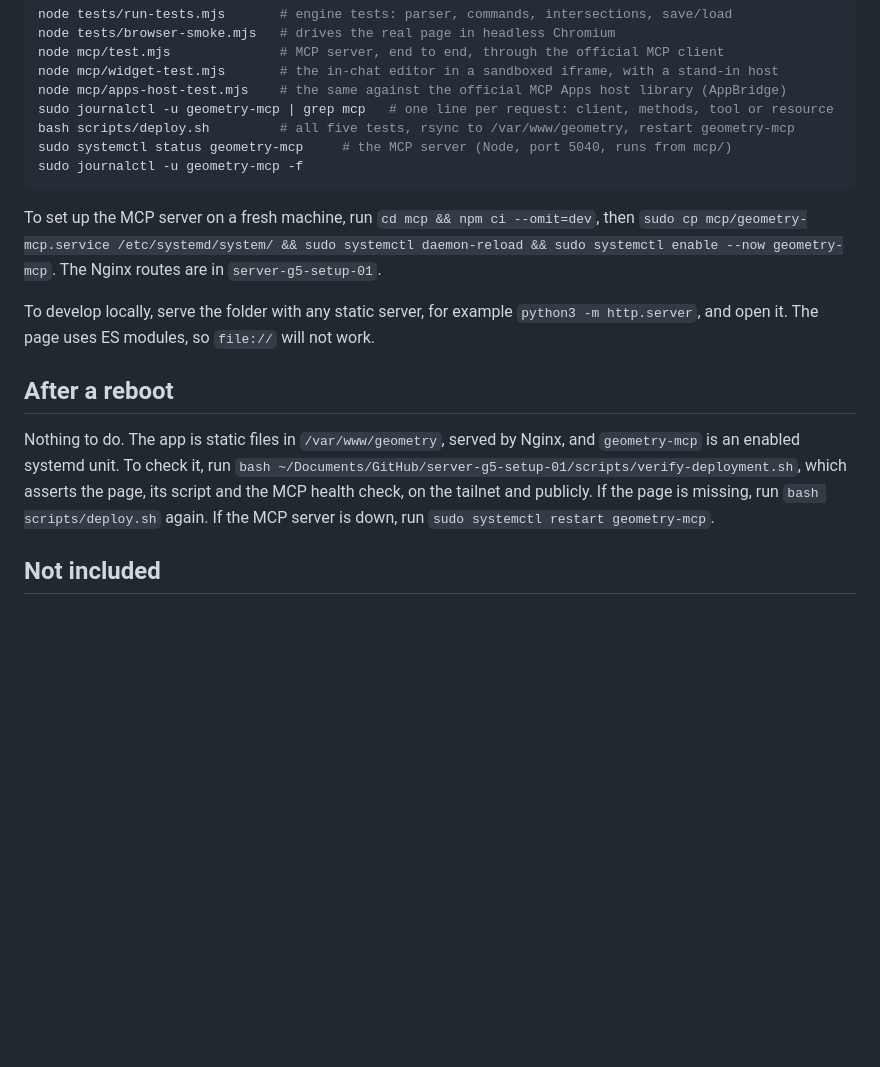
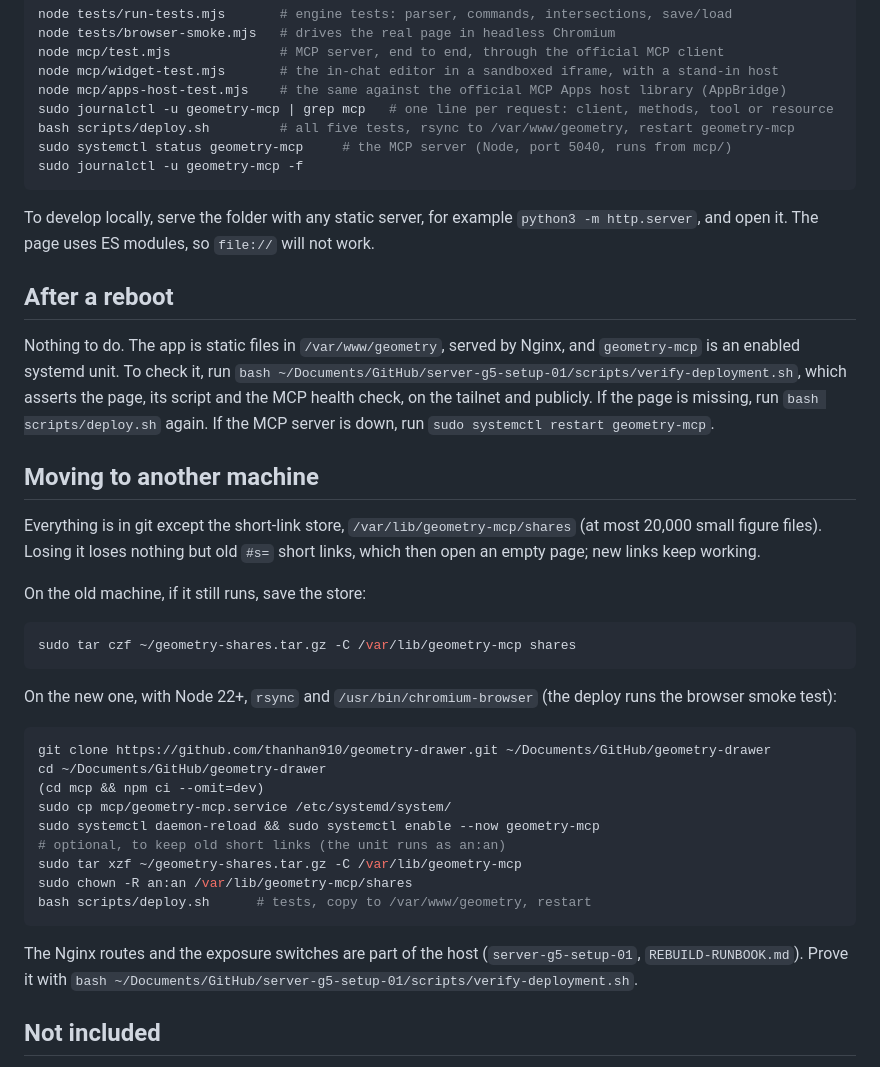
Before and after one commit to thanhan910/geometry-drawer, a Markdown page: README.md, the part around the change. Rendered like a GitHub page; blank space fills up the shorter version.

Commit message:
README: how to move to another machine
The short-link store is the only state outside git; the backup and restore
commands were drilled on the live store. Folds in the old fresh-machine note.

Co-Authored-By: Claude Opus 5.5 <noreply@anthropic.com>
Claude-Session: https://claude.ai/code/session_0118GBGh8Bx72hm9JqwfWhnD

````diff
--- a/README.md
+++ b/README.md
@@ -203,11 +203,6 @@ sudo systemctl status geometry-mcp     # the MCP server (Node, port 5040, runs f
 sudo journalctl -u geometry-mcp -f
 ```
 
-To set up the MCP server on a fresh machine, run `cd mcp && npm ci --omit=dev`,
-then
-`sudo cp mcp/geometry-mcp.service /etc/systemd/system/ && sudo systemctl daemon-reload && sudo systemctl enable --now geometry-mcp`.
-The Nginx routes are in `server-g5-setup-01`.
-
 To develop locally, serve the folder with any static server, for example
 `python3 -m http.server`, and open it. The page uses ES modules, so
 `file://` will not work.
@@ -221,6 +216,37 @@ To check it, run
 which asserts the page, its script and the MCP health check, on the tailnet
 and publicly. If the page is missing, run `bash scripts/deploy.sh` again. If
 the MCP server is down, run `sudo systemctl restart geometry-mcp`.
+
+## Moving to another machine
+
+Everything is in git except the short-link store, `/var/lib/geometry-mcp/shares`
+(at most 20,000 small figure files). Losing it loses nothing but old `#s=`
+short links, which then open an empty page; new links keep working.
+
+On the old machine, if it still runs, save the store:
+
+```bash
+sudo tar czf ~/geometry-shares.tar.gz -C /var/lib/geometry-mcp shares
+```
+
+On the new one, with Node 22+, `rsync` and `/usr/bin/chromium-browser`
+(the deploy runs the browser smoke test):
+
+```bash
+git clone https://github.com/thanhan910/geometry-drawer.git ~/Documents/GitHub/geometry-drawer
+cd ~/Documents/GitHub/geometry-drawer
+(cd mcp && npm ci --omit=dev)
+sudo cp mcp/geometry-mcp.service /etc/systemd/system/
+sudo systemctl daemon-reload && sudo systemctl enable --now geometry-mcp
+# optional, to keep old short links (the unit runs as an:an)
+sudo tar xzf ~/geometry-shares.tar.gz -C /var/lib/geometry-mcp
+sudo chown -R an:an /var/lib/geometry-mcp/shares
+bash scripts/deploy.sh      # tests, copy to /var/www/geometry, restart
+```
+
+The Nginx routes and the exposure switches are part of the host
+(`server-g5-setup-01`, `REBUILD-RUNBOOK.md`). Prove it with
+`bash ~/Documents/GitHub/server-g5-setup-01/scripts/verify-deployment.sh`.
 
 ## Not included
 
````
